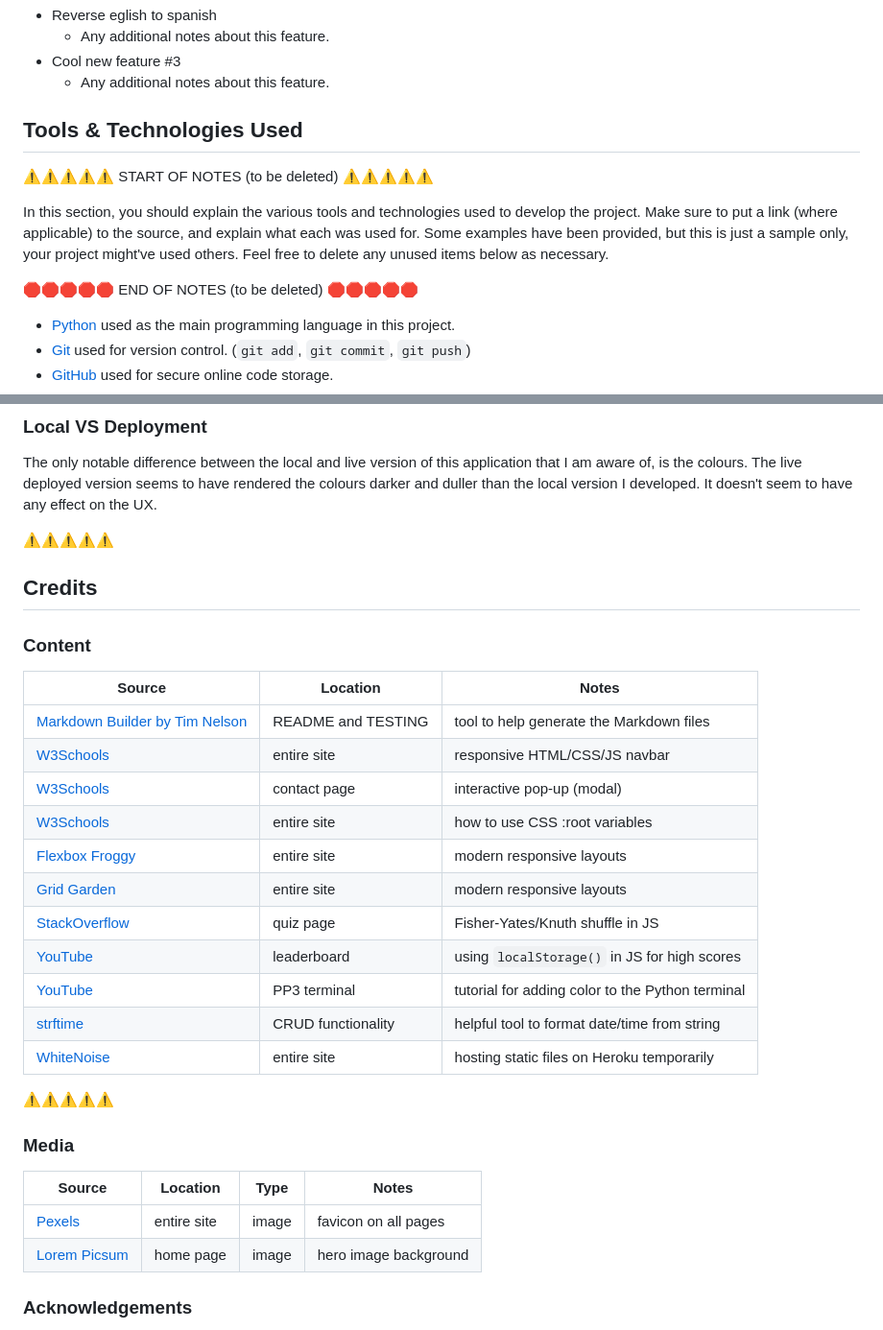
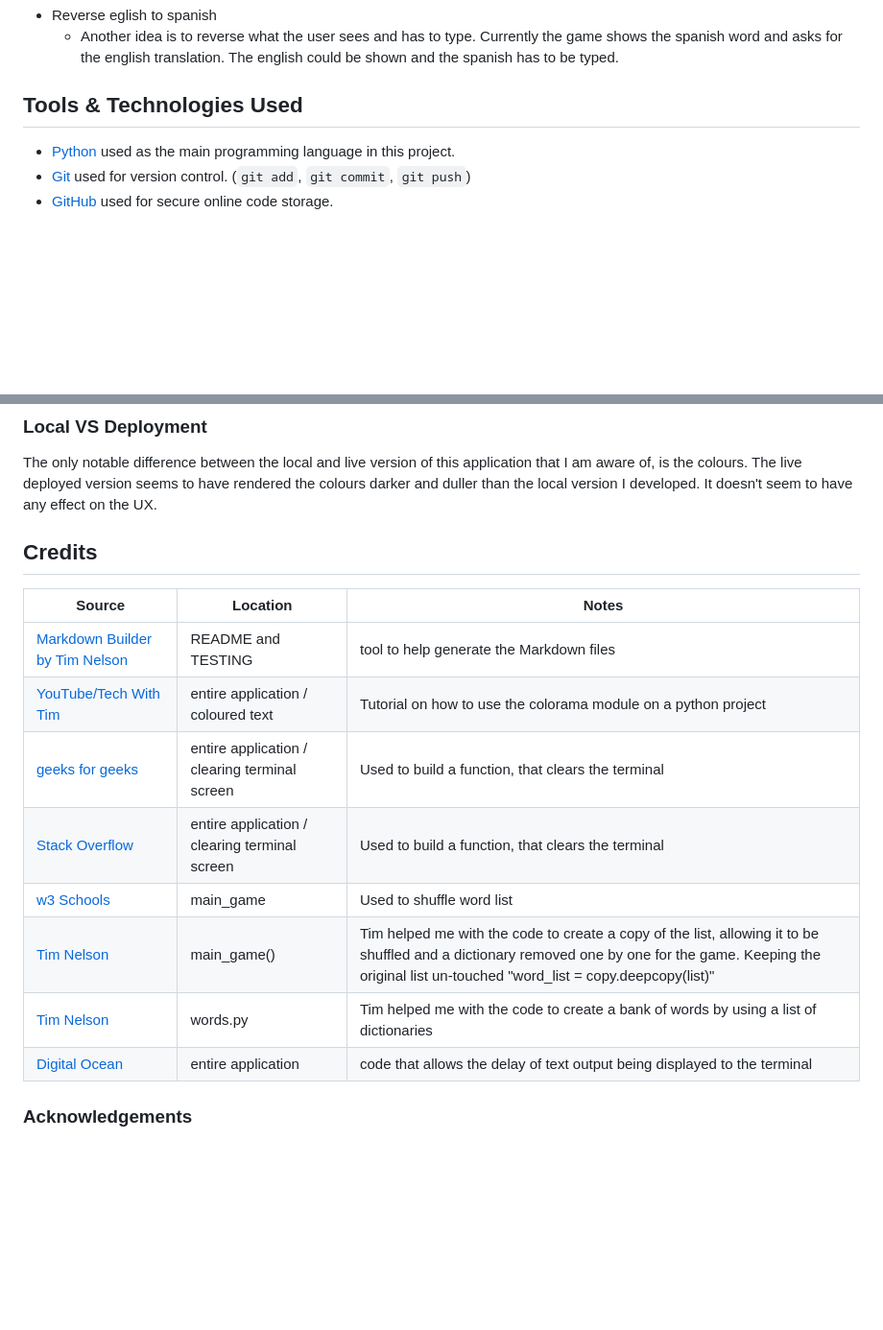
Before and after one commit to dylankane/spanish-word-game, a Markdown page: README.md, 2 parts joined by grey strips. Shown: that part at 96% size. Rendered like a GitHub page; blank space fills up the shorter version.

Commit message:
Add content to the readme.md file

```diff
--- a/README.md
+++ b/README.md
@@ -102,21 +102,7 @@ Below is a list of some future features that could be implemented to the applica
 - Reverse eglish to spanish
-    - Any additional notes about this feature.
-- Cool new feature #3
-    - Any additional notes about this feature.
-
+    - Another idea is to reverse what the user sees and has to type. Currently the game shows the spanish word and asks for the english translation. The english could be shown and the spanish has to be typed.
 
 ## Tools & Technologies Used
-
-⚠️⚠️⚠️⚠️⚠️ START OF NOTES (to be deleted) ⚠️⚠️⚠️⚠️⚠️
-
-In this section, you should explain the various tools and technologies used to develop the project.
-Make sure to put a link (where applicable) to the source, and explain what each was used for.
-Some examples have been provided, but this is just a sample only, your project might've used others.
-Feel free to delete any unused items below as necessary.
-
-🛑🛑🛑🛑🛑 END OF NOTES (to be deleted) 🛑🛑🛑🛑🛑
-
-
 
 - [Python](https://www.python.org) used as the main programming language in this project.
 - [Git](https://git-scm.com) used for version control. (`git add`, `git commit`, `git push`)
@@ -283,33 +268,18 @@ You can fork this repository by using the following steps:
 
 The only notable difference between the local and live version of this application that I am aware of, is the colours. The live deployed version seems to have rendered the colours darker and duller than the local version I developed. It doesn't seem to have any effect on the UX.
 
-⚠️⚠️⚠️⚠️⚠️
 ## Credits
-
-### Content
 
 | Source | Location | Notes |
 | --- | --- | --- |
 | [Markdown Builder by Tim Nelson](https://traveltimn.github.io/markdown-builder) | README and TESTING | tool to help generate the Markdown files |
-| [W3Schools](https://www.w3schools.com/howto/howto_js_topnav_responsive.asp) | entire site | responsive HTML/CSS/JS navbar |
-| [W3Schools](https://www.w3schools.com/howto/howto_css_modals.asp) | contact page | interactive pop-up (modal) |
-| [W3Schools](https://www.w3schools.com/css/css3_variables.asp) | entire site | how to use CSS :root variables |
-| [Flexbox Froggy](https://flexboxfroggy.com/) | entire site | modern responsive layouts |
-| [Grid Garden](https://cssgridgarden.com) | entire site | modern responsive layouts |
-| [StackOverflow](https://stackoverflow.com/a/2450976) | quiz page | Fisher-Yates/Knuth shuffle in JS |
-| [YouTube](https://www.youtube.com/watch?v=YL1F4dCUlLc) | leaderboard | using `localStorage()` in JS for high scores |
-| [YouTube](https://www.youtube.com/watch?v=u51Zjlnui4Y) | PP3 terminal | tutorial for adding color to the Python terminal |
-| [strftime](https://strftime.org) | CRUD functionality | helpful tool to format date/time from string |
-| [WhiteNoise](http://whitenoise.evans.io) | entire site | hosting static files on Heroku temporarily |
-
-⚠️⚠️⚠️⚠️⚠️
-### Media
-
-| Source | Location | Type | Notes |
-| --- | --- | --- | --- |
-| [Pexels](https://www.pexels.com) | entire site | image | favicon on all pages |
-| [Lorem Picsum](https://picsum.photos) | home page | image | hero image background |
-
+| [YouTube/Tech With Tim](https://www.youtube.com/watch?v=u51Zjlnui4Y) | entire application / coloured text | Tutorial on how to use the colorama module on a python project |
+| [geeks for geeks](https://www.geeksforgeeks.org/clear-screen-python/) | entire application / clearing terminal screen | Used to build a function, that clears the terminal  |
+| [Stack Overflow](https://stackoverflow.com/questions/2084508/clear-terminal-in-python) | entire application / clearing terminal screen | Used to build a function, that clears the terminal |
+| [w3 Schools](https://www.w3schools.com/python/ref_random_shuffle.asp) | main_game | Used to shuffle word list |
+| [Tim Nelson](https://traveltimn.github.io) | main_game() | Tim helped me with the code to create a copy of the list, allowing it to be shuffled and a dictionary removed one by one for the game. Keeping the original list un-touched "word_list = copy.deepcopy(list)" |
+| [Tim Nelson](https://traveltimn.github.io) | words.py | Tim helped me with the code to create a bank of words by using a list of dictionaries
+| [Digital Ocean](https://www.digitalocean.com/community/tutorials/python-time-sleep) | entire application | code that allows the delay of text output being displayed to the terminal
 
 ### Acknowledgements
 
```
Also changed, not shown: other parts of README.md (+16 -17 lines).
